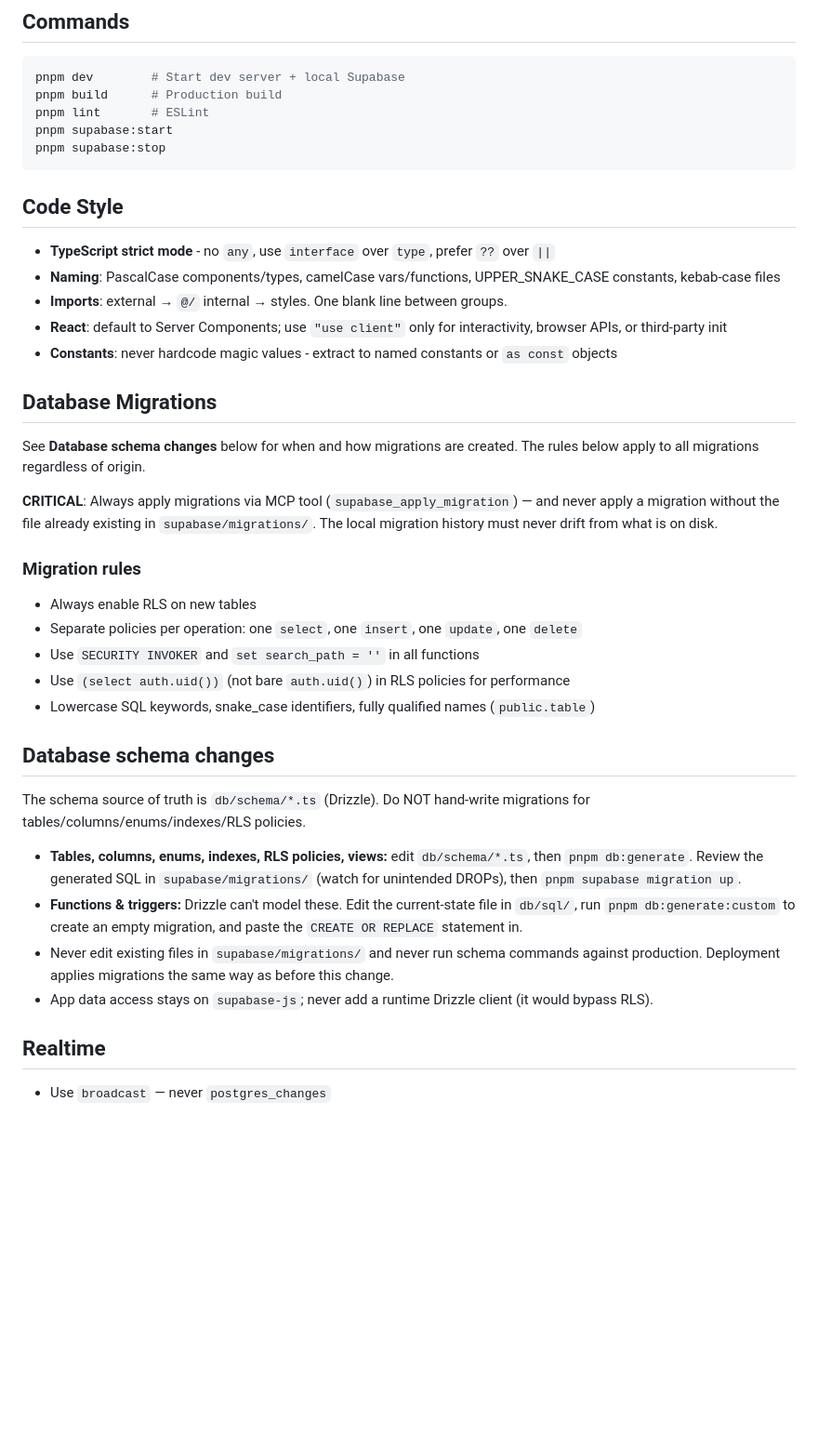
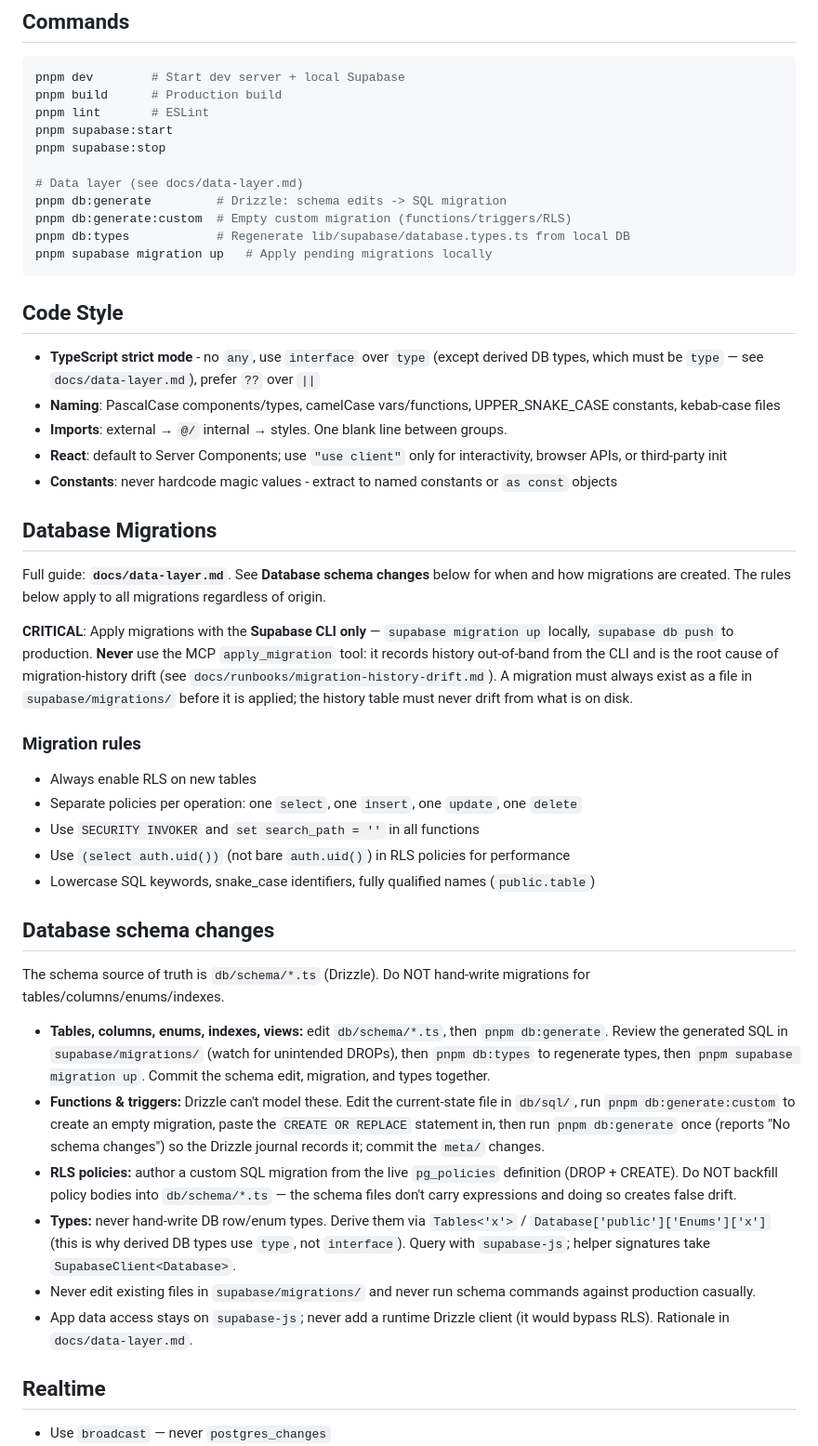
Before and after one commit to spirit-of-tap/Tappka, a Markdown page: AGENTS.md, the part around the change. Shown at 93% size. Drawn GitHub-style; blank space fills up the shorter version.

````diff
--- a/AGENTS.md
+++ b/AGENTS.md
@@ -10,11 +10,17 @@ pnpm build      # Production build
 pnpm lint       # ESLint
 pnpm supabase:start
 pnpm supabase:stop
+
+# Data layer (see docs/data-layer.md)
+pnpm db:generate         # Drizzle: schema edits -> SQL migration
+pnpm db:generate:custom  # Empty custom migration (functions/triggers/RLS)
+pnpm db:types            # Regenerate lib/supabase/database.types.ts from local DB
+pnpm supabase migration up   # Apply pending migrations locally
 ```
 
 ## Code Style
 
-- **TypeScript strict mode** - no `any`, use `interface` over `type`, prefer `??` over `||`
+- **TypeScript strict mode** - no `any`, use `interface` over `type` (except derived DB types, which must be `type` — see `docs/data-layer.md`), prefer `??` over `||`
 - **Naming**: PascalCase components/types, camelCase vars/functions, UPPER_SNAKE_CASE constants, kebab-case files
 - **Imports**: external → `@/` internal → styles. One blank line between groups.
 - **React**: default to Server Components; use `"use client"` only for interactivity, browser APIs, or third-party init
@@ -22,12 +28,15 @@ pnpm supabase:stop
 
 ## Database Migrations
 
-See **Database schema changes** below for when and how migrations are created.
-The rules below apply to all migrations regardless of origin.
+Full guide: **`docs/data-layer.md`**. See **Database schema changes** below for when
+and how migrations are created. The rules below apply to all migrations regardless of origin.
 
-**CRITICAL**: Always apply migrations via MCP tool (`supabase_apply_migration`) — and
-never apply a migration without the file already existing in `supabase/migrations/`.
-The local migration history must never drift from what is on disk.
+**CRITICAL**: Apply migrations with the **Supabase CLI only** — `supabase migration up`
+locally, `supabase db push` to production. **Never** use the MCP `apply_migration` tool:
+it records history out-of-band from the CLI and is the root cause of migration-history
+drift (see `docs/runbooks/migration-history-drift.md`). A migration must always exist as
+a file in `supabase/migrations/` before it is applied; the history table must never
+drift from what is on disk.
 
 ### Migration rules
 - Always enable RLS on new tables
@@ -39,19 +48,26 @@ The local migration history must never drift from what is on disk.
 ## Database schema changes
 
 The schema source of truth is `db/schema/*.ts` (Drizzle). Do NOT hand-write
-migrations for tables/columns/enums/indexes/RLS policies.
+migrations for tables/columns/enums/indexes.
 
-- **Tables, columns, enums, indexes, RLS policies, views:** edit `db/schema/*.ts`,
-  then `pnpm db:generate`. Review the generated SQL in `supabase/migrations/`
-  (watch for unintended DROPs), then `pnpm supabase migration up`.
-- **Functions & triggers:** Drizzle can't model these. Edit the current-state
-  file in `db/sql/`, run `pnpm db:generate:custom` to create an empty migration,
-  and paste the `CREATE OR REPLACE` statement in.
-- Never edit existing files in `supabase/migrations/` and never run schema
-  commands against production. Deployment applies migrations the same way as
-  before this change.
-- App data access stays on `supabase-js`; never add a runtime Drizzle client
-  (it would bypass RLS).
+- **Tables, columns, enums, indexes, views:** edit `db/schema/*.ts`, then
+  `pnpm db:generate`. Review the generated SQL in `supabase/migrations/` (watch for
+  unintended DROPs), then `pnpm db:types` to regenerate types, then
+  `pnpm supabase migration up`. Commit the schema edit, migration, and types together.
+- **Functions & triggers:** Drizzle can't model these. Edit the current-state file in
+  `db/sql/`, run `pnpm db:generate:custom` to create an empty migration, paste the
+  `CREATE OR REPLACE` statement in, then run `pnpm db:generate` once (reports "No schema
+  changes") so the Drizzle journal records it; commit the `meta/` changes.
+- **RLS policies:** author a custom SQL migration from the live `pg_policies` definition
+  (DROP + CREATE). Do NOT backfill policy bodies into `db/schema/*.ts` — the schema files
+  don't carry expressions and doing so creates false drift.
+- **Types:** never hand-write DB row/enum types. Derive them via `Tables<'x'>` /
+  `Database['public']['Enums']['x']` (this is why derived DB types use `type`, not
+  `interface`). Query with `supabase-js`; helper signatures take `SupabaseClient<Database>`.
+- Never edit existing files in `supabase/migrations/` and never run schema commands
+  against production casually.
+- App data access stays on `supabase-js`; never add a runtime Drizzle client (it would
+  bypass RLS). Rationale in `docs/data-layer.md`.
 
 ## Realtime
 
````
Also changed, not shown: docs/data-layer.md (added, +175 -0 lines).
